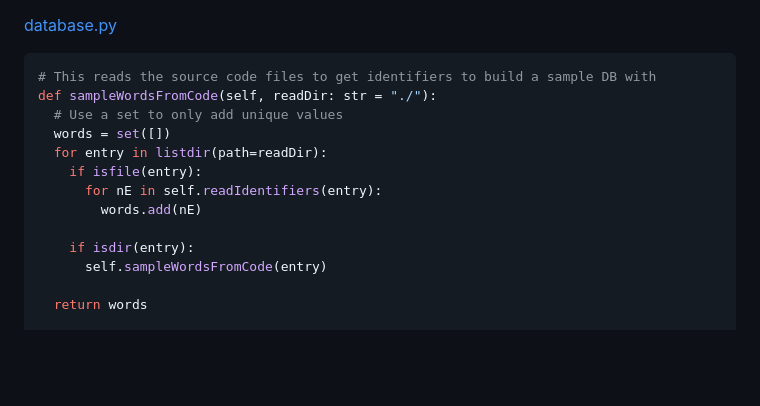
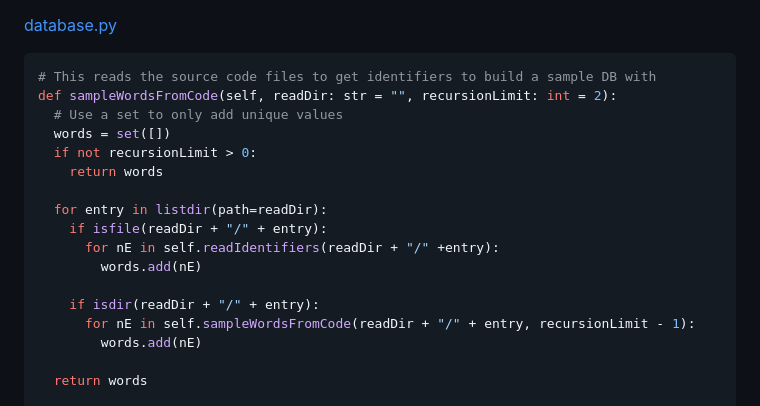
Before and after one commit to RoyceTheBiker/driFTPin, a Markdown page: README.md, the part around the change. GitHub-like rendering; blank space fills up the shorter version.

Commit message:
Fix the recursion documentation

````diff
--- a/README.md
+++ b/README.md
@@ -250,16 +250,20 @@ These methods navigate into the local directory and read identifiers (whole word
 [database.py](database.py)
 ```python
 # This reads the source code files to get identifiers to build a sample DB with
-def sampleWordsFromCode(self, readDir: str = "./"):
+def sampleWordsFromCode(self, readDir: str = "", recursionLimit: int = 2):
   # Use a set to only add unique values
   words = set([])
+  if not recursionLimit > 0:
+    return words
+
   for entry in listdir(path=readDir):
-    if isfile(entry):
-      for nE in self.readIdentifiers(entry):
+    if isfile(readDir + "/" + entry):
+      for nE in self.readIdentifiers(readDir + "/" +entry):
         words.add(nE)
 
-    if isdir(entry):
-      self.sampleWordsFromCode(entry)
+    if isdir(readDir + "/" + entry):
+      for nE in self.sampleWordsFromCode(readDir + "/" + entry, recursionLimit - 1):
+        words.add(nE)
 
   return words
 
````
